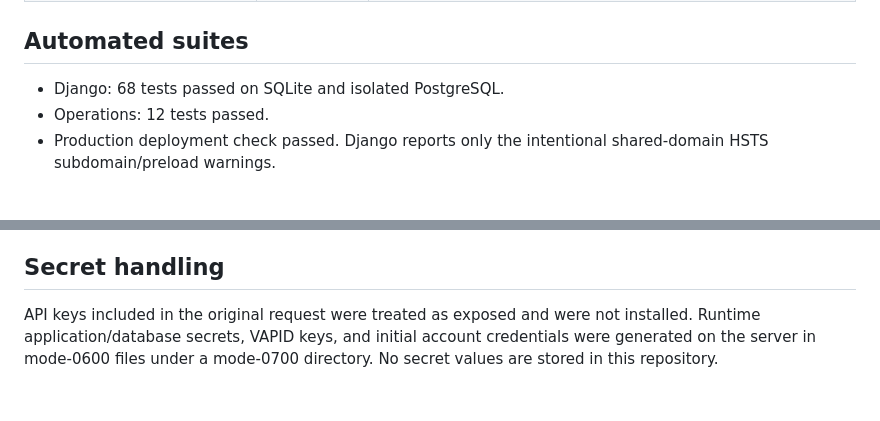
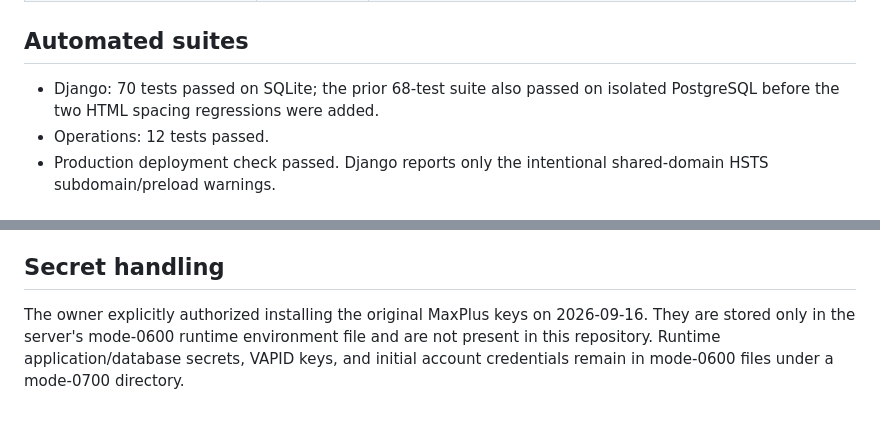
Before and after one commit to DraSoGo/Form, a Markdown page: docs/verification.md, 2 parts joined by grey strips. GitHub-like rendering.

```diff
--- a/docs/verification.md
+++ b/docs/verification.md
@@ -52,7 +52,7 @@ Status meanings:
 
 ## Automated suites
 
-- Django: 68 tests passed on SQLite and isolated PostgreSQL.
+- Django: 70 tests passed on SQLite; the prior 68-test suite also passed on isolated PostgreSQL before the two HTML spacing regressions were added.
 - Operations: 12 tests passed.
 - Production deployment check passed. Django reports only the intentional shared-domain HSTS subdomain/preload warnings.
 
@@ -65,4 +65,4 @@ Status meanings:
 
 ## Secret handling
 
-API keys included in the original request were treated as exposed and were not installed. Runtime application/database secrets, VAPID keys, and initial account credentials were generated on the server in mode-0600 files under a mode-0700 directory. No secret values are stored in this repository.
+The owner explicitly authorized installing the original MaxPlus keys on 2026-09-16. They are stored only in the server's mode-0600 runtime environment file and are not present in this repository. Runtime application/database secrets, VAPID keys, and initial account credentials remain in mode-0600 files under a mode-0700 directory.
```
Also changed, not shown: other parts of docs/verification.md (+5 -5 lines), docs/ai-routing.md (+1 -1 lines).
